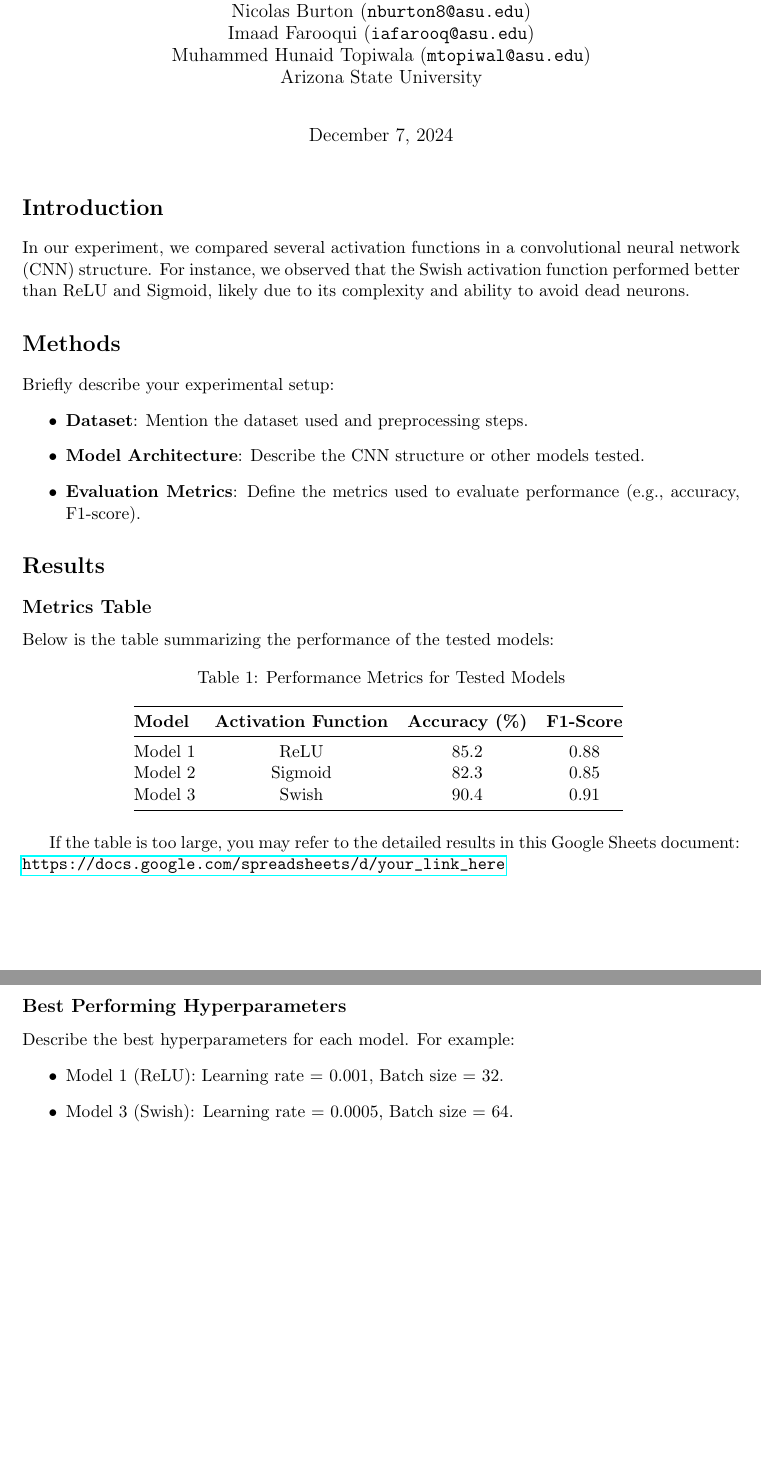
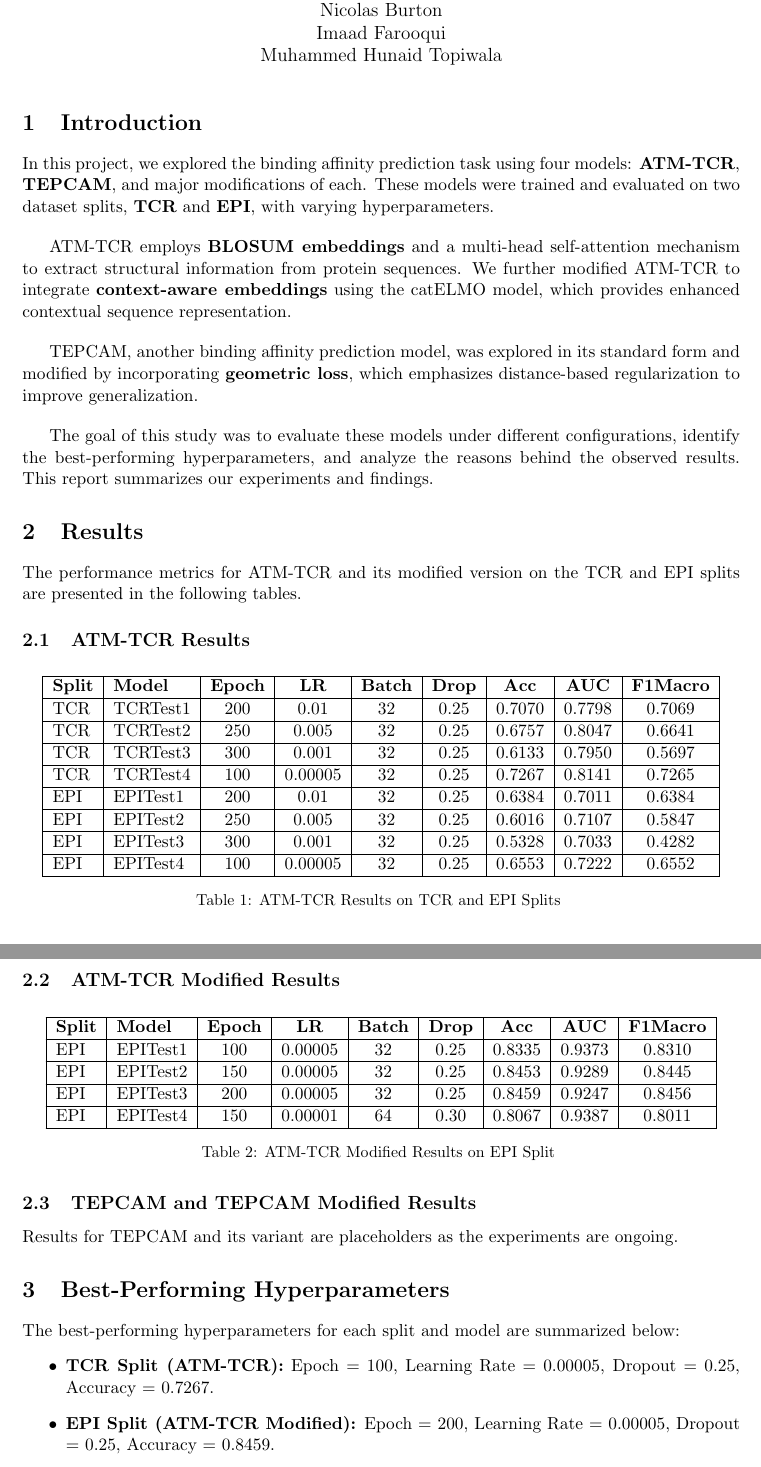
Before and after one commit to imaadcs/cse494-599-Project, a LaTeX document (main.tex): two parts of pages 1 and 2 of 2, joined at a grey line, cut so that both start at the same text, the shorter picture padded with empty space. Compiled offline with pdfLaTeX.

Commit message:
Updated with current information

```diff
--- a/main.tex
+++ b/main.tex
@@ -13,48 +15,71 @@ Edward Ying (\texttt{yying14@asu.edu})\\
-Nicolas Burton (\texttt{nburton8@asu.edu})\\
-Imaad Farooqui (\texttt{iafarooq@asu.edu})\\
-Muhammed Hunaid Topiwala (\texttt{mtopiwal@asu.edu})\\
-\vspace{1em}
-Arizona State University
+    Keb Summers \\
+    Edward Ying \\
+    Nicolas Burton \\
+    Imaad Farooqui \\
+    Muhammed Hunaid Topiwala
 }
-\date{\today}
+\date{}
+\begin{document}
 
-\begin{document}
 \maketitle
 
-\section*{Introduction}
-In our experiment, we compared several activation functions in a convolutional neural network (CNN) structure. For instance, we observed that the Swish activation function performed better than ReLU and Sigmoid, likely due to its complexity and ability to avoid dead neurons.
+\section{Introduction}
+In this project, we explored the binding affinity prediction task using four models: \textbf{ATM-TCR}, \textbf{TEPCAM}, and major modifications of each. These models were trained and evaluated on two dataset splits, \textbf{TCR} and \textbf{EPI}, with varying hyperparameters.
 
-\section*{Methods}
-Briefly describe your experimental setup:
+\bigskip
+
+ATM-TCR employs \textbf{BLOSUM embeddings} and a multi-head self-attention mechanism to extract structural information from protein sequences. We further modified ATM-TCR to integrate \textbf{context-aware embeddings} using the catELMO model, which provides enhanced contextual sequence representation.
+
+\bigskip
+
+TEPCAM, another binding affinity prediction model, was explored in its standard form and modified by incorporating \textbf{geometric loss}, which emphasizes distance-based regularization to improve generalization.
+
+\bigskip
+
+The goal of this study was to evaluate these models under different configurations, identify the best-performing hyperparameters, and analyze the reasons behind the observed results. This report summarizes our experiments and findings.
+
+
+\section{Results}
+The performance metrics for ATM-TCR and its modified version on the TCR and EPI splits are presented in the following tables.
+
+\subsection{ATM-TCR Results}
+\begin{longtable}{|l|l|c|c|c|c|c|c|c|c|}
+\hline
+\textbf{Split} & \textbf{Model} & \textbf{Epoch} & \textbf{LR} & \textbf{Batch} & \textbf{Drop} & \textbf{Acc} & \textbf{AUC} & \textbf{F1Macro} \\ \hline
+TCR & TCRTest1 & 200 & 0.01 & 32 & 0.25 & 0.7070 & 0.7798 & 0.7069 \\ \hline
+TCR & TCRTest2 & 250 & 0.005 & 32 & 0.25 & 0.6757 & 0.8047 & 0.6641 \\ \hline
+TCR & TCRTest3 & 300 & 0.001 & 32 & 0.25 & 0.6133 & 0.7950 & 0.5697 \\ \hline
+TCR & TCRTest4 & 100 & 0.00005 & 32 & 0.25 & 0.7267 & 0.8141 & 0.7265 \\ \hline
+EPI & EPITest1 & 200 & 0.01 & 32 & 0.25 & 0.6384 & 0.7011 & 0.6384 \\ \hline
+EPI & EPITest2 & 250 & 0.005 & 32 & 0.25 & 0.6016 & 0.7107 & 0.5847 \\ \hline
+EPI & EPITest3 & 300 & 0.001 & 32 & 0.25 & 0.5328 & 0.7033 & 0.4282 \\ \hline
+EPI & EPITest4 & 100 & 0.00005 & 32 & 0.25 & 0.6553 & 0.7222 & 0.6552 \\ \hline
+\caption{ATM-TCR Results on TCR and EPI Splits}
+\label{table:atm-tcr}
+\end{longtable}
+
+\subsection{ATM-TCR Modified Results}
+\begin{longtable}{|l|l|c|c|c|c|c|c|c|c|}
+\hline
+\textbf{Split} & \textbf{Model} & \textbf{Epoch} & \textbf{LR} & \textbf{Batch} & \textbf{Drop} & \textbf{Acc} & \textbf{AUC} & \textbf{F1Macro} \\ \hline
+EPI & EPITest1 & 100 & 0.00005 & 32 & 0.25 & 0.8335 & 0.9373 & 0.8310 \\ \hline
+EPI & EPITest2 & 150 & 0.00005 & 32 & 0.25 & 0.8453 & 0.9289 & 0.8445 \\ \hline
+EPI & EPITest3 & 200 & 0.00005 & 32 & 0.25 & 0.8459 & 0.9247 & 0.8456 \\ \hline
+EPI & EPITest4 & 150 & 0.00001 & 64 & 0.30 & 0.8067 & 0.9387 & 0.8011 \\ \hline
+\caption{ATM-TCR Modified Results on EPI Split}
+\label{table:atm-tcr-modified}
+\end{longtable}
+
+\subsection{TEPCAM and TEPCAM Modified Results}
+Results for TEPCAM and its variant are placeholders as the experiments are ongoing.
+
+\section{Best-Performing Hyperparameters}
+The best-performing hyperparameters for each split and model are summarized below:
 \begin{itemize}
-    \item \textbf{Dataset}: Mention the dataset used and preprocessing steps.
-    \item \textbf{Model Architecture}: Describe the CNN structure or other models tested.
-    \item \textbf{Evaluation Metrics}: Define the metrics used to evaluate performance (e.g., accuracy, F1-score).
+    \item \textbf{TCR Split (ATM-TCR):} Epoch = 100, Learning Rate = 0.00005, Dropout = 0.25, Accuracy = 0.7267.
+    \item \textbf{EPI Split (ATM-TCR Modified):} Epoch = 200, Learning Rate = 0.00005, Dropout = 0.25, Accuracy = 0.8459.
 \end{itemize}
 
-\section*{Results}
-\subsection*{Metrics Table}
-Below is the table summarizing the performance of the tested models:
-
-\begin{table}[h!]
-\centering
-\caption{Performance Metrics for Tested Models}
-\begin{tabular}{@{}lccc@{}}
-\toprule
-\textbf{Model} & \textbf{Activation Function} & \textbf{Accuracy (\%)} & \textbf{F1-Score} \\
-\midrule
-Model 1        & ReLU                         & 85.2                  & 0.88              \\
-Model 2        & Sigmoid                      & 82.3                  & 0.85              \\
-Model 3        & Swish                        & 90.4                  & 0.91              \\
-\bottomrule
-\end{tabular}
-\label{tab:metrics}
-\end{table}
-
-If the table is too large, you may refer to the detailed results in this Google Sheets document: \url{https://docs.google.com/spreadsheets/d/your_link_here}
-
-\subsection*{Best Performing Hyperparameters}
-Describe the best hyperparameters for each model. For example:
+\section{Discussion}
+\textbf{Observations:}
 \begin{itemize}
-    \item Model 1 (ReLU): Learning rate = 0.001, Batch size = 32.
-    \item Model 3 (Swish): Learning rate = 0.0005, Batch size = 64.
@@ -61,3 +89,2 @@ Describe the best hyperparameters for each model. For example:
 \end{itemize}
 
-\section*{Discussion}
```
Also changed, not shown: README.md (added), main.tex (43 more changed lines).
